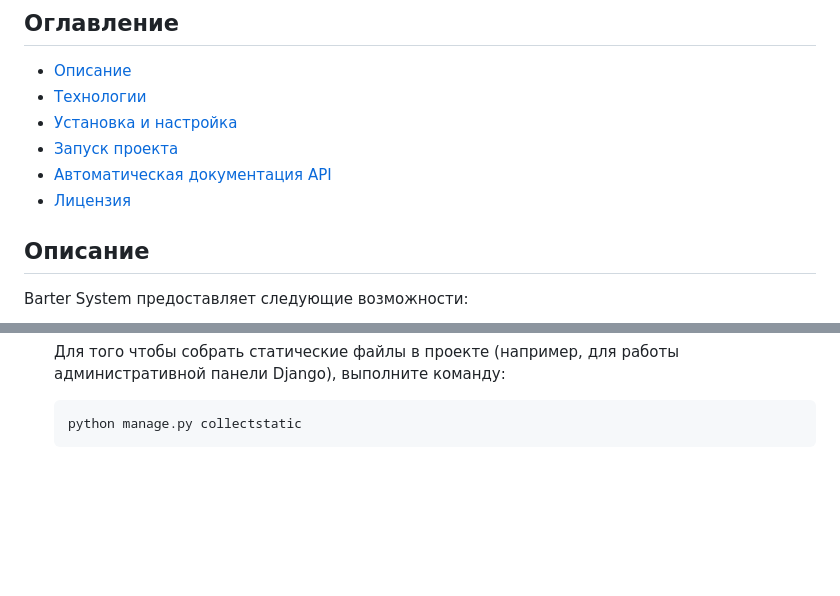
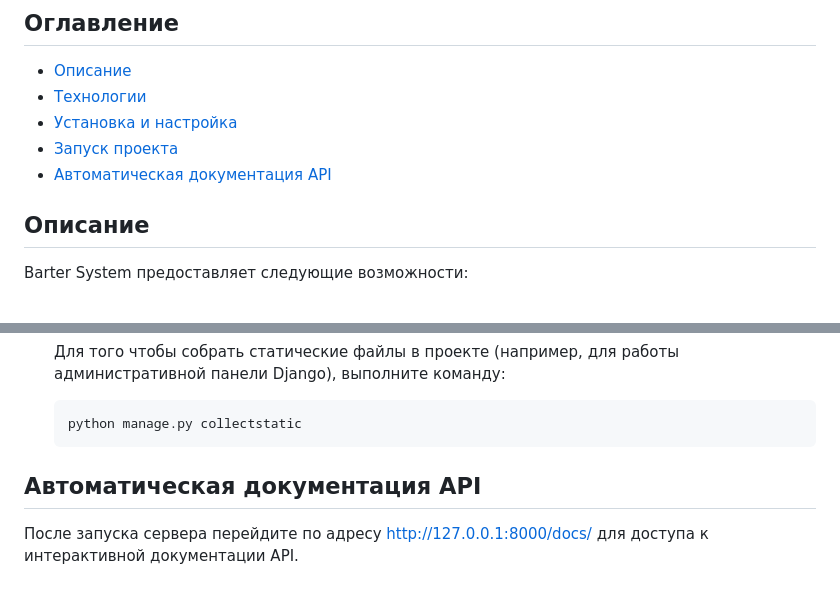
Before and after one commit to MikasaAl4naya/barter_system, a Markdown page: README.md, 2 parts joined by grey strips. Drawn GitHub-style; blank space fills up the shorter version.

````diff
--- a/README.md
+++ b/README.md
@@ -9,7 +9,6 @@
 - [Установка и настройка](#установка-и-настройка)
 - [Запуск проекта](#запуск-проекта)
 - [Автоматическая документация API](#автоматическая-документация-api)
-- [Лицензия](#лицензия)
 
 ## Описание
 
@@ -96,3 +95,6 @@ Barter System предоставляет следующие возможност
    ```bash
    python manage.py collectstatic
    ```
+
+## Автоматическая документация API
+   После запуска сервера перейдите по адресу http://127.0.0.1:8000/docs/ для доступа к интерактивной документации API.
````
